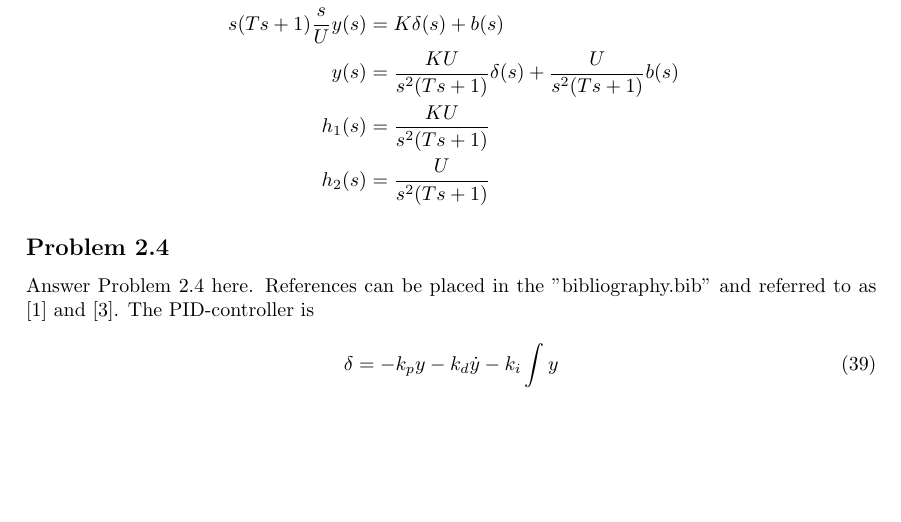
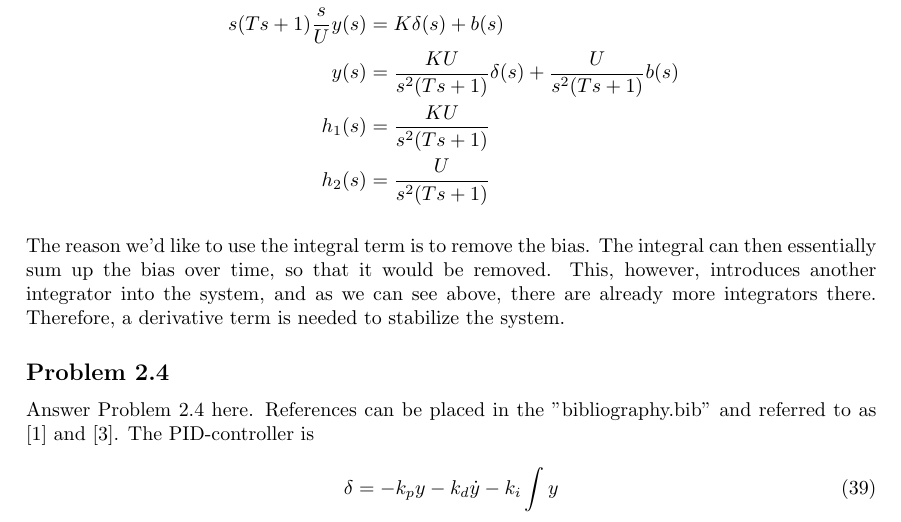
Before and after one commit to sigtot/TTK4190-Assignment1, a LaTeX document (report/ov.tex, which reads report/problem2.tex): part of page 7 of 8, cut so that both start at the same text, the shorter picture padded with empty space. Compiled offline with pdfLaTeX.

Commit message:
problem 2.3 doneis

```diff
--- a/report/problem2.tex
+++ b/report/problem2.tex
@@ -84,6 +84,8 @@ Then we can find the transfer functions of \eqref{eq:nomoto} as:
 	h_2(s) &= \frac{U}{s^2 (T s + 1)}
 \end{align*}
 
+The reason we'd like to use the integral term is to remove the bias. The integral can then essentially sum up the bias over time, so that it would be removed. This, however, introduces another integrator into the system, and as we can see above, there are already more integrators there. Therefore, a derivative term is needed to stabilize the system.
+
 \subsection{}
 Answer Problem 2.4 here.  References can be placed in the "bibliography.bib" and referred to as \cite{Fossen2011} and \cite{Fjellstad1994857}. The PID-controller is
 \begin{equation}
```
